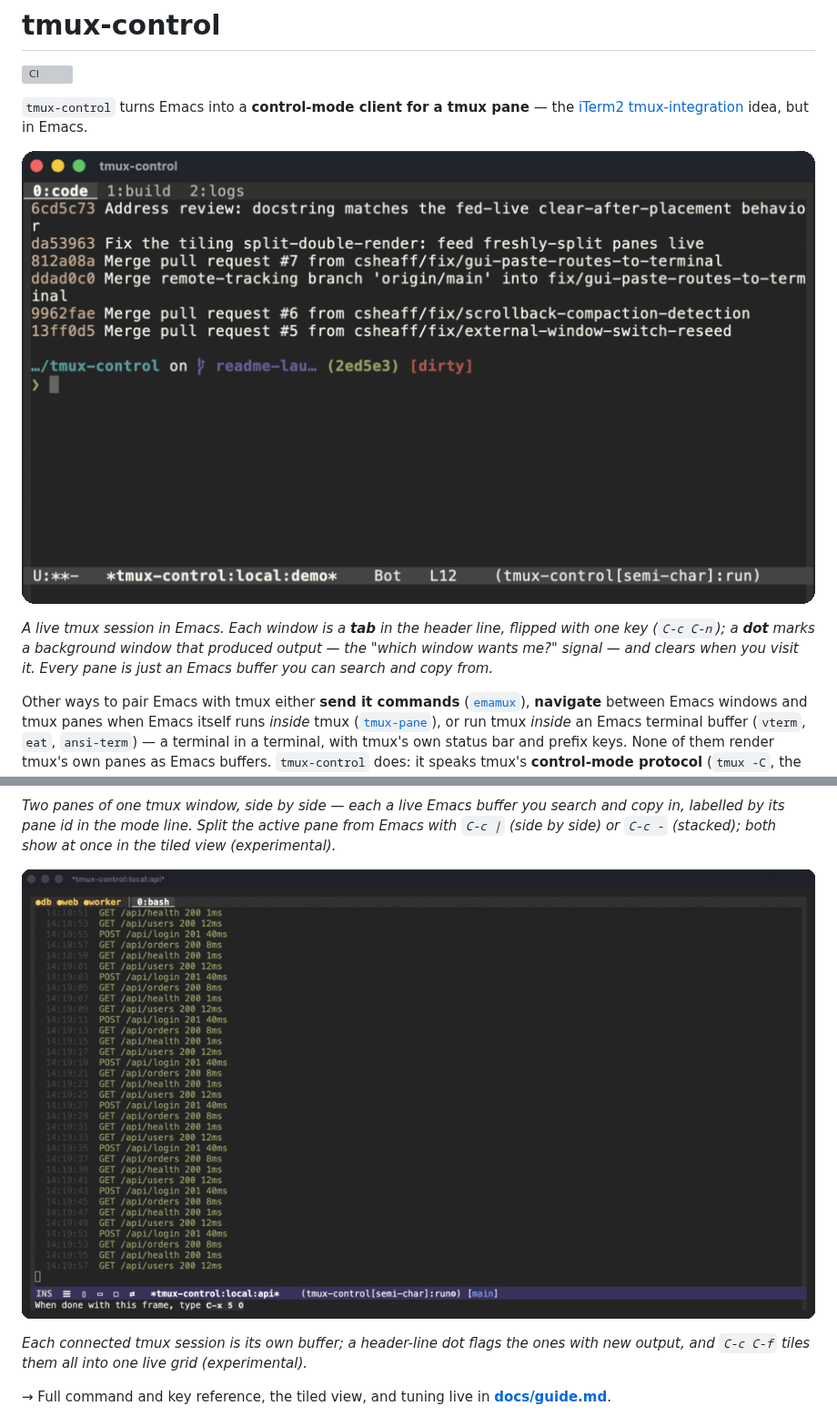
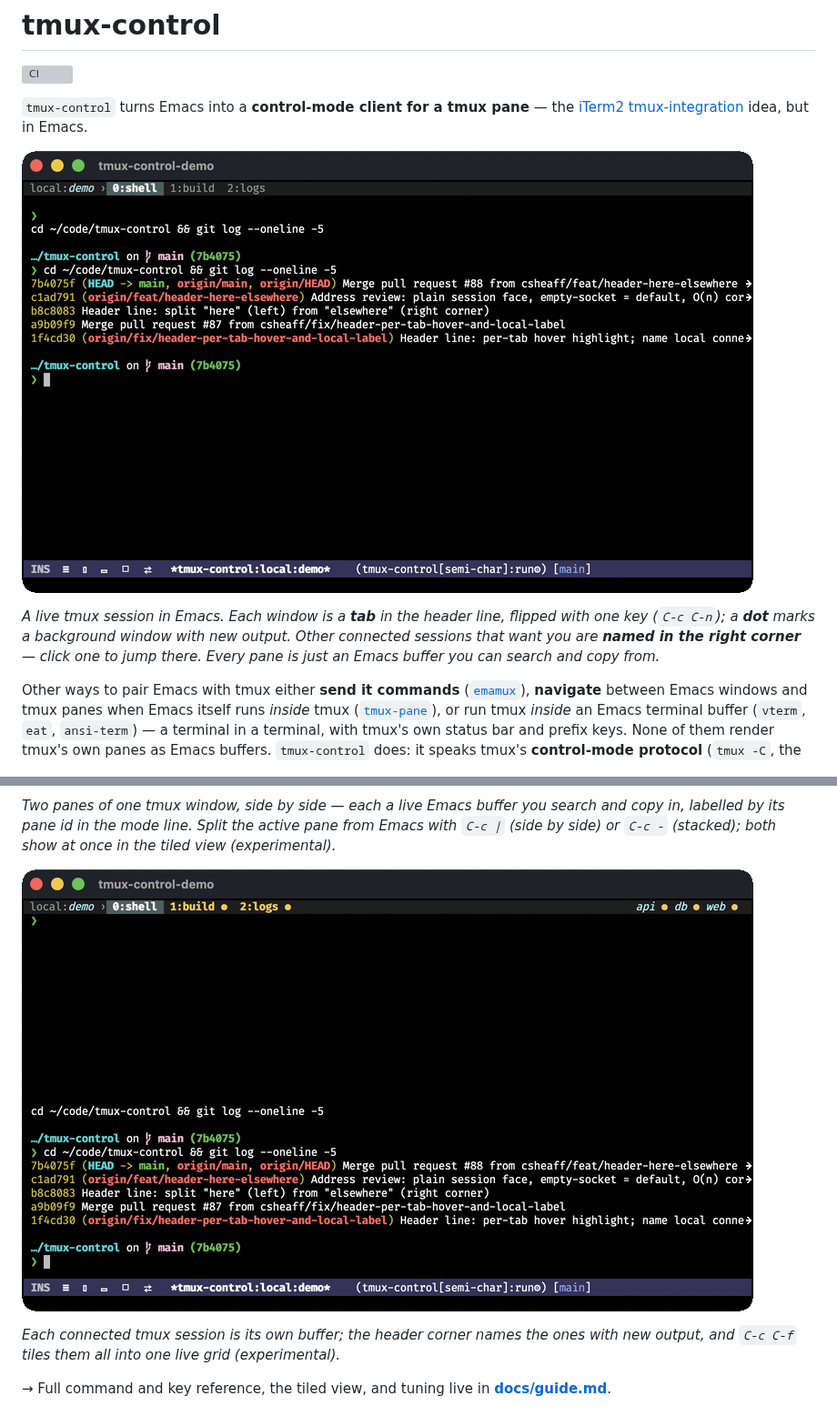
Before and after one commit to csheaff/tmux-control, a Markdown page: README.md, 2 parts joined by grey strips. Shown at 91% size. GitHub-like rendering; pictures changed too: docs/images/demo.gif, docs/images/flock-demo.gif; grey boxes are pictures that could not be loaded.

```diff
--- a/README.md
+++ b/README.md
@@ -6,12 +6,13 @@
 the [iTerm2 tmux-integration](https://iterm2.com/documentation-tmux-integration.html)
 idea, but in Emacs.
 
-![A live tmux session in Emacs via tmux-control: the session's windows as a header-line tab bar, switched with one key, with a dot flagging a background window that produced output](docs/images/demo.gif)
+![A live tmux session in Emacs via tmux-control: the session's windows as a header-line tab bar, switched with one key, with a dot flagging a background window that produced output and other sessions named in the right corner](docs/images/demo.gif)
 
 *A live tmux session in Emacs. Each window is a **tab** in the header line,
-flipped with one key (`C-c C-n`); a **dot** marks a background window that
-produced output — the "which window wants me?" signal — and clears when you
-visit it. Every pane is just an Emacs buffer you can search and copy from.*
+flipped with one key (`C-c C-n`); a **dot** marks a background window with new
+output. Other connected sessions that want you are **named in the right corner**
+— click one to jump there. Every pane is just an Emacs buffer you can search and
+copy from.*
 
 Other ways to pair Emacs with tmux either **send it commands**
 ([`emamux`](https://github.com/emacsorphanage/emamux)), **navigate** between
@@ -98,5 +99,5 @@ once in the tiled view (experimental).*
 
-*Each connected tmux session is its own buffer; a header-line dot flags the ones
+*Each connected tmux session is its own buffer; the header corner names the ones
 with new output, and `C-c C-f` tiles them all into one live grid (experimental).*
 
 → Full command and key reference, the tiled view, and tuning live in
```
Also changed, not shown: other parts of README.md (+1 -1 lines), docs/guide.md (+15 -9 lines).
